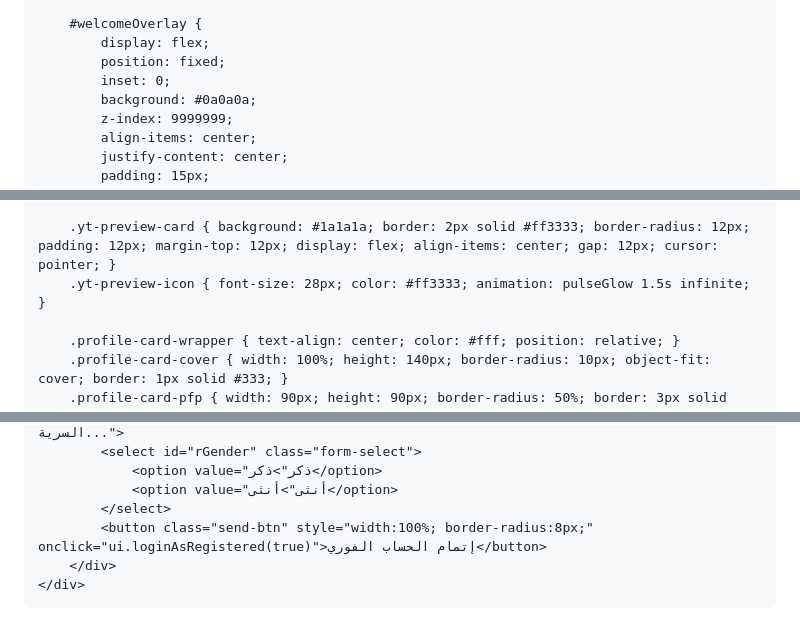
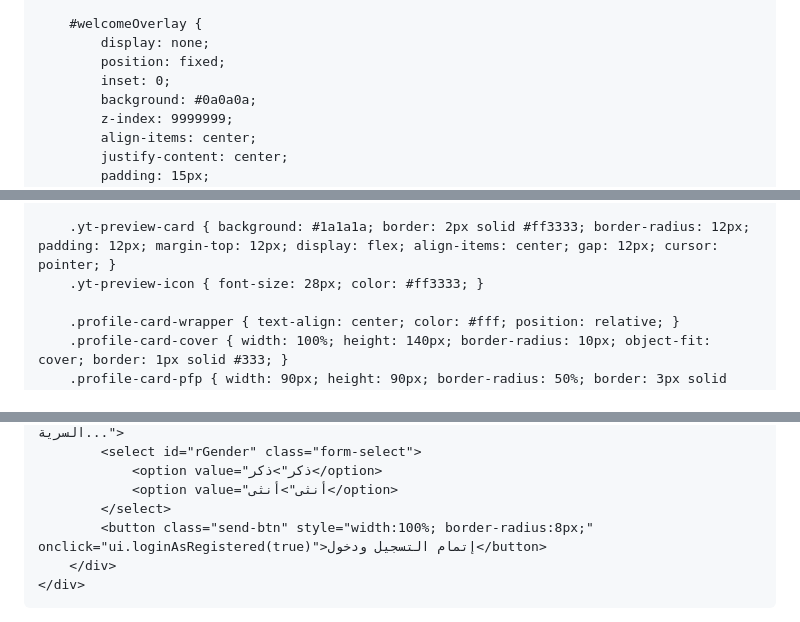
Before and after one commit to ghrwrkk2-bit/khalil-empire., a Markdown page: README.md, 3 parts joined by grey strips. Drawn GitHub-style.

```diff
--- a/README.md
+++ b/README.md
@@ -21,7 +21,7 @@
         body, html { margin: 0; padding: 0; height: 100vh; background: var(--dark-bg); color: #fff; overflow: hidden; }
 
         #welcomeOverlay {
-            display: flex;
+            display: none;
             position: fixed;
             inset: 0;
             background: #0a0a0a;
@@ -93,7 +89,7 @@
         .menu-item:hover { background: rgba(255,255,255,0.03); }
 
         .yt-preview-card { background: #1a1a1a; border: 2px solid #ff3333; border-radius: 12px; padding: 12px; margin-top: 12px; display: flex; align-items: center; gap: 12px; cursor: pointer; }
-        .yt-preview-icon { font-size: 28px; color: #ff3333; animation: pulseGlow 1.5s infinite; }
+        .yt-preview-icon { font-size: 28px; color: #ff3333; }
 
         .profile-card-wrapper { text-align: center; color: #fff; position: relative; }
         .profile-card-cover { width: 100%; height: 140px; border-radius: 10px; object-fit: cover; border: 1px solid #333; }
@@ -153,7 +147,7 @@
                 <option value="ذكر">ذكر</option>
                 <option value="أنثى">أنثى</option>
             </select>
-            <button class="send-btn" style="width:100%; border-radius:8px;" onclick="ui.loginAsRegistered(true)">إتمام الحساب الفوري</button>
+            <button class="send-btn" style="width:100%; border-radius:8px;" onclick="ui.loginAsRegistered(true)">إتمام التسجيل ودخول</button>
         </div>
     </div>
 </div>
```
Also changed, not shown: other parts of README.md (+346 -240 lines).
